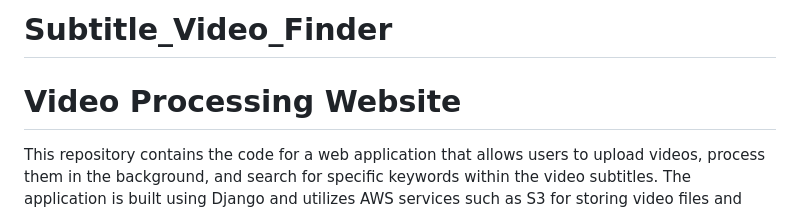
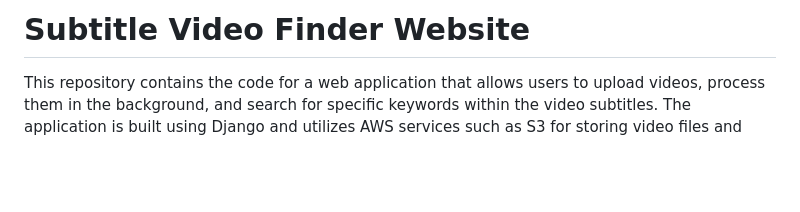
Before and after one commit to Harsha1309/Subtitle_Video_Finder, a Markdown page: README.md, the part around the change. GitHub-like rendering; blank space fills up the shorter version.

```diff
--- a/README.md
+++ b/README.md
@@ -1,6 +1,4 @@
-# Subtitle_Video_Finder
-
-# Video Processing Website
+# Subtitle Video Finder Website
 
 This repository contains the code for a web application that allows users to upload videos, process them in the background, and search for specific keywords within the video subtitles. The application is built using Django and utilizes AWS services such as S3 for storing video files and DynamoDB for storing subtitles.
 
```
